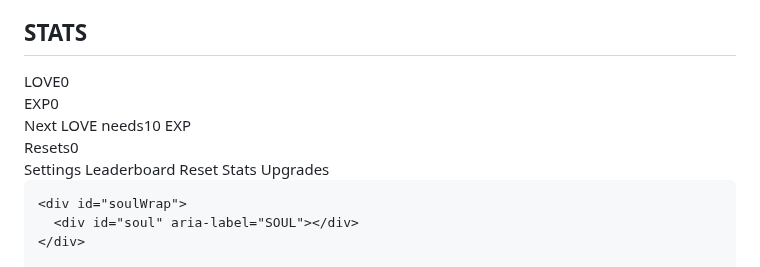
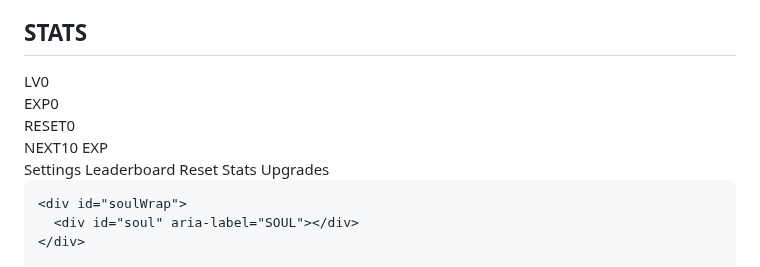
Before and after one commit to PatrickTheGamerz/OrangeGame, a Markdown page: AuClicker.md, the part around one of its changes. Rendered like a GitHub page.

```diff
--- a/AuClicker.md
+++ b/AuClicker.md
@@ -243,10 +246,10 @@
   <!-- LEFT: STATS -->
   <aside id="statsPanel">
     <h2>STATS</h2>
-    <div class="statRow"><span class="statLabel">LOVE</span><span class="statValue" id="loveStat">0</span></div>
+    <div class="statRow"><span class="statLabel">LV</span><span class="statValue" id="loveStat">0</span></div>
     <div class="statRow"><span class="statLabel">EXP</span><span class="statValue" id="expStat">0</span></div>
-    <div class="statRow needRow"><span class="statLabel">Next LOVE needs</span><span class="statValue" id="needStat">10 EXP</span></div>
-    <div class="statRow"><span class="statLabel">Resets</span><span class="statValue" id="resetStat">0</span></div>
+    <div class="statRow"><span class="statLabel">RESET</span><span class="statValue" id="resetStat">0</span></div>
+    <div class="statRow"><span class="statLabel">NEXT</span><span class="statValue" id="needStat">10 EXP</span></div>
   </aside>
 
   <!-- CENTER: STAGE -->
```
Also changed, not shown: other parts of AuClicker.md (+145 -126 lines).
